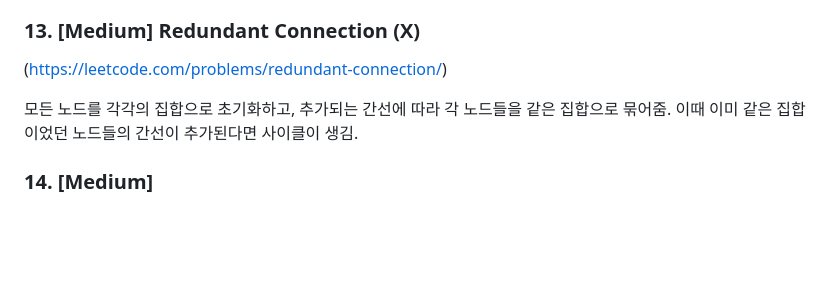
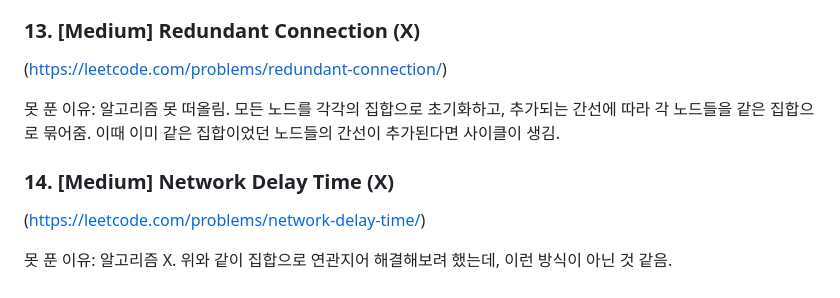
Before and after one commit to Doroddi/Doroddi.github.io, a Markdown page: coding-test/Week6.md, the part around the change. GitHub-like rendering; blank space fills up the shorter version.

```diff
--- a/coding-test/Week6.md
+++ b/coding-test/Week6.md
@@ -100,6 +100,11 @@ flag를 두어 상하와 좌우를 번갈아가면서 탐색할 수 있도록
 ### 13. [Medium] Redundant Connection (X)
 (https://leetcode.com/problems/redundant-connection/)
 
+못 푼 이유: 알고리즘 못 떠올림.
 모든 노드를 각각의 집합으로 초기화하고, 추가되는 간선에 따라 각 노드들을 같은 집합으로 묶어줌. 이때 이미 같은 집합이었던 노드들의 간선이 추가된다면 사이클이 생김.
 
-### 14. [Medium]
+### 14. [Medium] Network Delay Time (X)
+(https://leetcode.com/problems/network-delay-time/)
+
+못 푼 이유: 알고리즘 X.
+위와 같이 집합으로 연관지어 해결해보려 했는데, 이런 방식이 아닌 것 같음.
```
